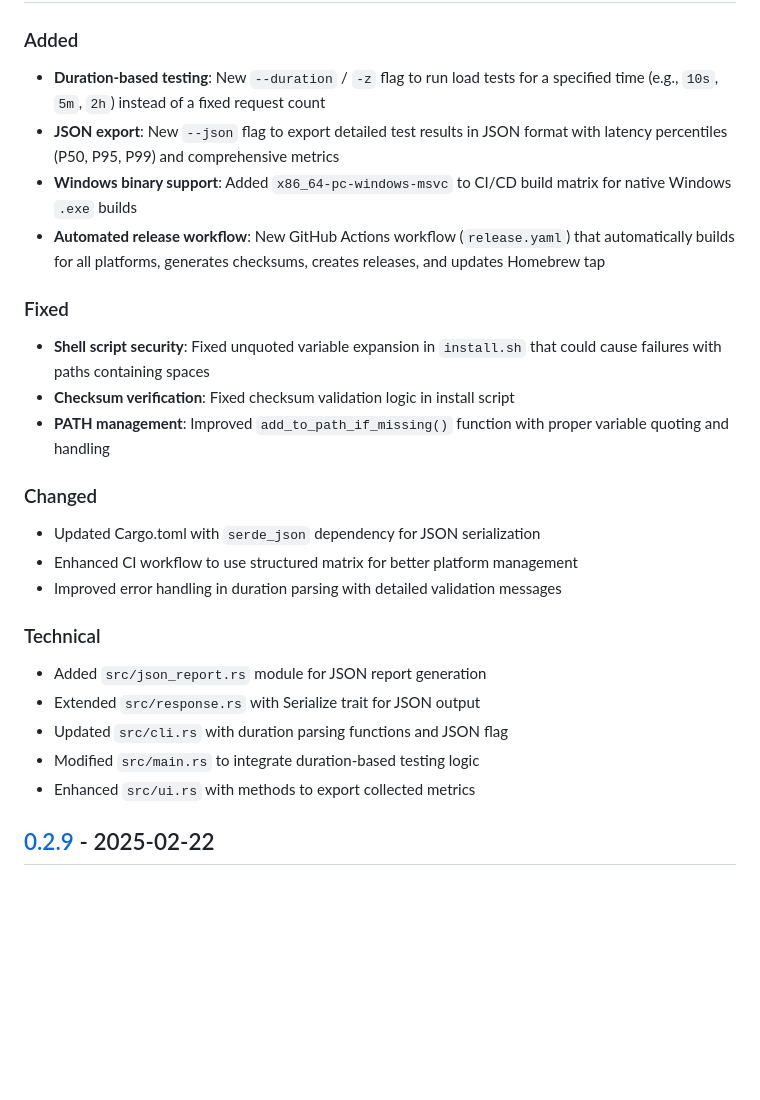
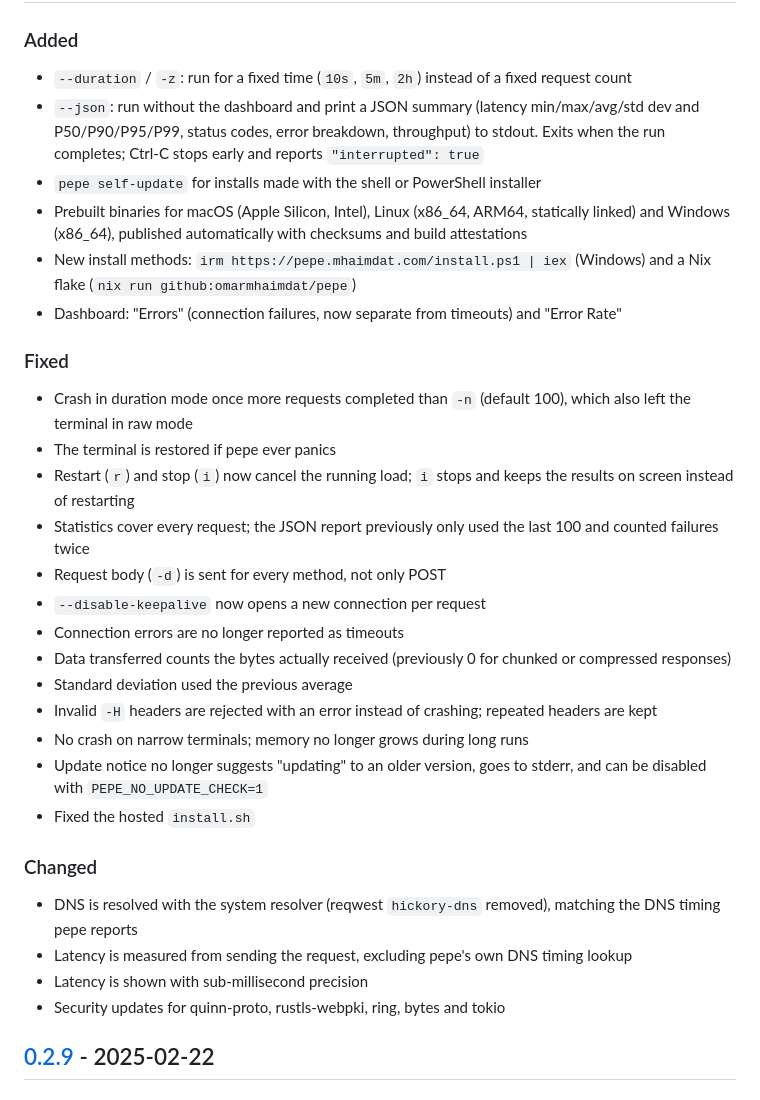
Before and after one commit to omarmhaimdat/pepe, a Markdown page: CHANGELOG.md, the part around one of its changes. Drawn GitHub-style; blank space fills up the shorter version.

```diff
--- a/CHANGELOG.md
+++ b/CHANGELOG.md
@@ -10,26 +10,32 @@ and this project adheres to [Semantic Versioning](http://semver.org/).
 
 ### Added
-- **Duration-based testing**: New `--duration` / `-z` flag to run load tests for a specified time (e.g., `10s`, `5m`, `2h`) instead of a fixed request count
-- **JSON export**: New `--json` flag to export detailed test results in JSON format with latency percentiles (P50, P95, P99) and comprehensive metrics
-- **Windows binary support**: Added `x86_64-pc-windows-msvc` to CI/CD build matrix for native Windows `.exe` builds
-- **Automated release workflow**: New GitHub Actions workflow (`release.yaml`) that automatically builds for all platforms, generates checksums, creates releases, and updates Homebrew tap
+- `--duration` / `-z`: run for a fixed time (`10s`, `5m`, `2h`) instead of a fixed request count
+- `--json`: run without the dashboard and print a JSON summary (latency min/max/avg/std dev and P50/P90/P95/P99, status codes, error breakdown, throughput) to stdout. Exits when the run completes; Ctrl-C stops early and reports `"interrupted": true`
+- `pepe self-update` for installs made with the shell or PowerShell installer
+- Prebuilt binaries for macOS (Apple Silicon, Intel), Linux (x86_64, ARM64, statically linked) and Windows (x86_64), published automatically with checksums and build attestations
+- New install methods: `irm https://pepe.mhaimdat.com/install.ps1 | iex` (Windows) and a Nix flake (`nix run github:omarmhaimdat/pepe`)
+- Dashboard: "Errors" (connection failures, now separate from timeouts) and "Error Rate"
 
 ### Fixed
-- **Shell script security**: Fixed unquoted variable expansion in `install.sh` that could cause failures with paths containing spaces
-- **Checksum verification**: Fixed checksum validation logic in install script
-- **PATH management**: Improved `add_to_path_if_missing()` function with proper variable quoting and handling
+- Crash in duration mode once more requests completed than `-n` (default 100), which also left the terminal in raw mode
+- The terminal is restored if pepe ever panics
+- Restart (`r`) and stop (`i`) now cancel the running load; `i` stops and keeps the results on screen instead of restarting
+- Statistics cover every request; the JSON report previously only used the last 100 and counted failures twice
+- Request body (`-d`) is sent for every method, not only POST
+- `--disable-keepalive` now opens a new connection per request
+- Connection errors are no longer reported as timeouts
+- Data transferred counts the bytes actually received (previously 0 for chunked or compressed responses)
+- Standard deviation used the previous average
+- Invalid `-H` headers are rejected with an error instead of crashing; repeated headers are kept
+- No crash on narrow terminals; memory no longer grows during long runs
+- Update notice no longer suggests "updating" to an older version, goes to stderr, and can be disabled with `PEPE_NO_UPDATE_CHECK=1`
+- Fixed the hosted `install.sh`
 
 ### Changed
-- Updated Cargo.toml with `serde_json` dependency for JSON serialization
-- Enhanced CI workflow to use structured matrix for better platform management
-- Improved error handling in duration parsing with detailed validation messages
-
-### Technical
-- Added `src/json_report.rs` module for JSON report generation
-- Extended `src/response.rs` with Serialize trait for JSON output
-- Updated `src/cli.rs` with duration parsing functions and JSON flag
-- Modified `src/main.rs` to integrate duration-based testing logic
-- Enhanced `src/ui.rs` with methods to export collected metrics
+- DNS is resolved with the system resolver (reqwest `hickory-dns` removed), matching the DNS timing pepe reports
+- Latency is measured from sending the request, excluding pepe's own DNS timing lookup
+- Latency is shown with sub-millisecond precision
+- Security updates for quinn-proto, rustls-webpki, ring, bytes and tokio
 
 ## [0.2.9] - 2025-02-22
 
```
Also changed, not shown: other parts of CHANGELOG.md (+1 -1 lines), README.md (+23 -4 lines).
